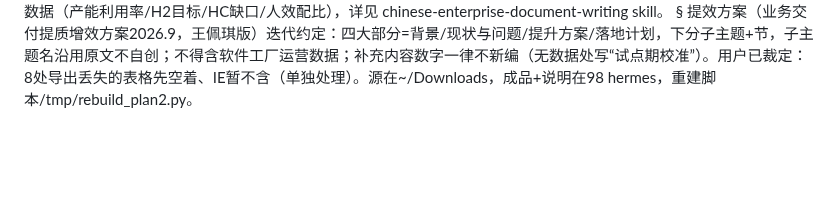
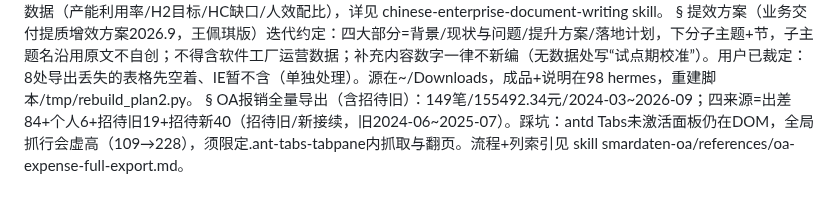
Before and after one commit to jesse0830/jiayang, a Markdown page: hermes-memory/MEMORY.md, the part around the change. Drawn GitHub-style; blank space fills up the shorter version.

Commit message:
vault backup: 2026-09-19 15:07:21

```diff
--- a/hermes-memory/MEMORY.md
+++ b/hermes-memory/MEMORY.md
@@ -49,3 +49,5 @@ Obsidian vault=~/Documents/work/jiayang/obsidian-vault（SSH443 push，obsidian-
 工作文档传git（提效方案等）：cp到 ~/Documents/work/jiayang/Jesse/PM-documents/ 再 commit+push（jiayang仓库，远程 git@github.com:jesse0830/jiayang.git）。对外汇报方案不放内部运营数据（产能利用率/H2目标/HC缺口/人效配比），详见 chinese-enterprise-document-writing skill。
 §
 提效方案（业务交付提质增效方案2026.9，王佩琪版）迭代约定：四大部分=背景/现状与问题/提升方案/落地计划，下分子主题+节，子主题名沿用原文不自创；不得含软件工厂运营数据；补充内容数字一律不新编（无数据处写“试点期校准”）。用户已裁定：8处导出丢失的表格先空着、IE暂不含（单独处理）。源在~/Downloads，成品+说明在98 hermes，重建脚本/tmp/rebuild_plan2.py。
+§
+OA报销全量导出（含招待旧）：149笔/155492.34元/2024-03~2026-09；四来源=出差84+个人6+招待旧19+招待新40（招待旧/新接续，旧2024-06~2025-07）。踩坑：antd Tabs未激活面板仍在DOM，全局抓行会虚高（109→228），须限定.ant-tabs-tabpane内抓取与翻页。流程+列索引见 skill smardaten-oa/references/oa-expense-full-export.md。
```
